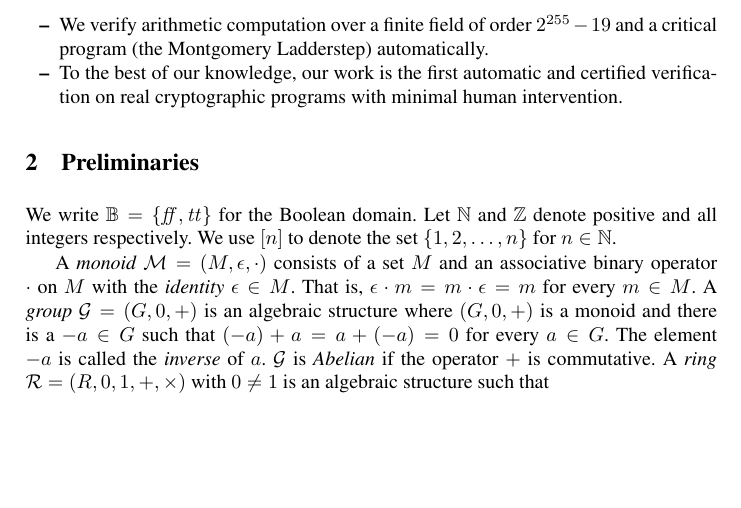
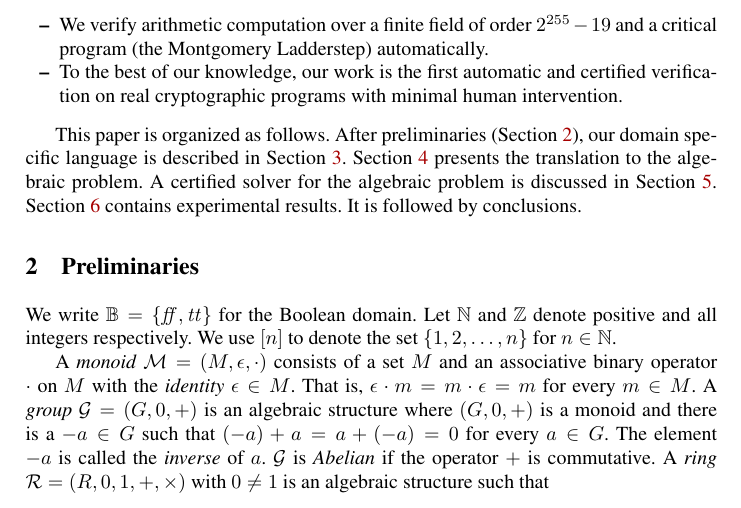
Before and after one commit to fmlab-iis/certified-constructs, a LaTeX paper (paper/certified_vcg.tex, which reads paper/introduction.tex): part of page 3 of 18, cut so that both start at the same text, the shorter picture padded with empty space. Compiled offline with pdfLaTeX.

Commit message:
add paper structure

```diff
--- a/paper/introduction.tex
+++ b/paper/introduction.tex
@@ -126,6 +126,16 @@ We have the following contributions:
   minimal human intervention.
 \end{itemize}
 
+This paper is organized as follows. After preliminaries
+(Section~\ref{section:preliminaries}), our domain specific
+language is described in Section~\ref{section:domain-specific-language}.
+Section~\ref{section:translation}
+presents the translation to the algebraic
+problem. A certified solver for the algebraic problem is discussed in
+Section~\ref{section:solving-algebraic-equations}.
+Section~\ref{section:evaluation} contains experimental results. It is
+followed by conclusions.
+
 %%% Local Variables:
 %%% mode: latex
 %%% eval: (TeX-PDF-mode 1)
```
